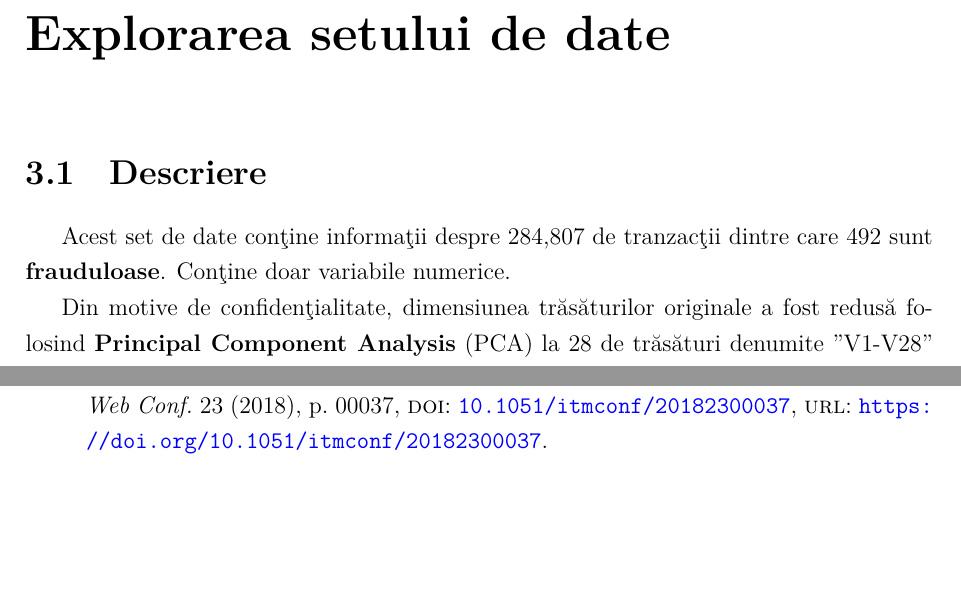
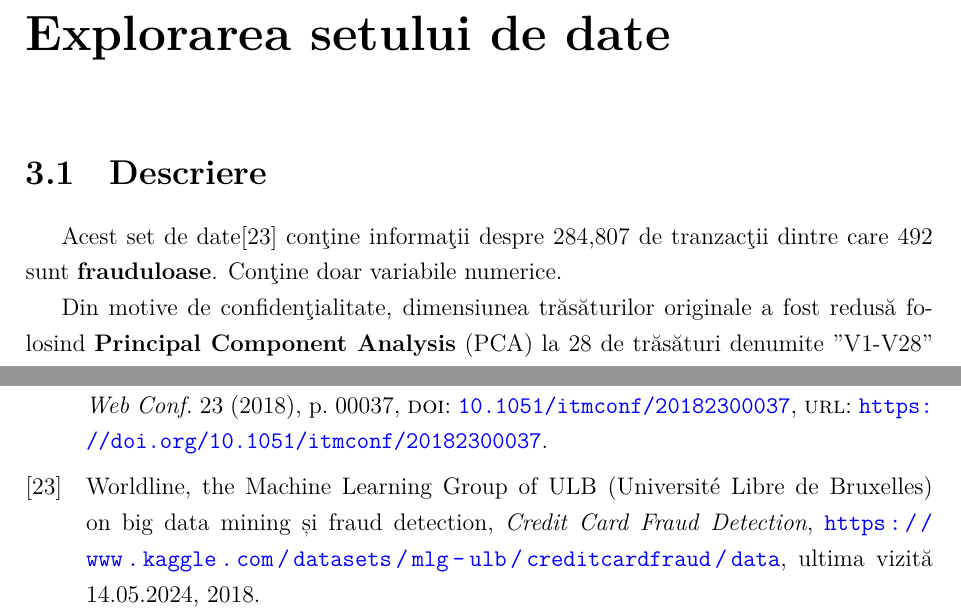
Before and after one commit to lowLevelGod/bachelors-thesis, a LaTeX document (paper/main.tex, which reads paper/3-explorareadatelor.tex, paper/bibliography.bib): two parts of pages 26 and 45 of 45, joined at a grey line, cut so that both start at the same text, the shorter picture padded with empty space. Compiled offline with XeLaTeX.

Commit message:
added dataset citation

```diff
--- a/paper/3-explorareadatelor.tex
+++ b/paper/3-explorareadatelor.tex
@@ -2,7 +2,7 @@
 
 \section{Descriere}
 
-Acest set de date conţine informaţii despre 284,807 de tranzacţii dintre care
+Acest set de date\cite{kaggle-dataset} conţine informaţii despre 284,807 de tranzacţii dintre care
 492 sunt \textbf{frauduloase}. Conţine doar variabile numerice.
 
 Din motive de confidenţialitate, dimensiunea trăsăturilor originale a fost
--- a/paper/bibliography.bib
+++ b/paper/bibliography.bib
@@ -241,3 +241,10 @@ keywords = {Classification LIBSVM optimization regression support vector machine
   pages={2825--2830},
   year={2011}
 }
+
+@online{kaggle-dataset,
+  title = {Credit Card Fraud Detection},
+  author = {Worldline and the Machine Learning Group of ULB (Université Libre de Bruxelles) on big data mining and fraud detection},
+  year = {2018},
+  note = {\url{https://www.kaggle.com/datasets/mlg-ulb/creditcardfraud/data}, ultima vizită 14.05.2024},
+}
```
